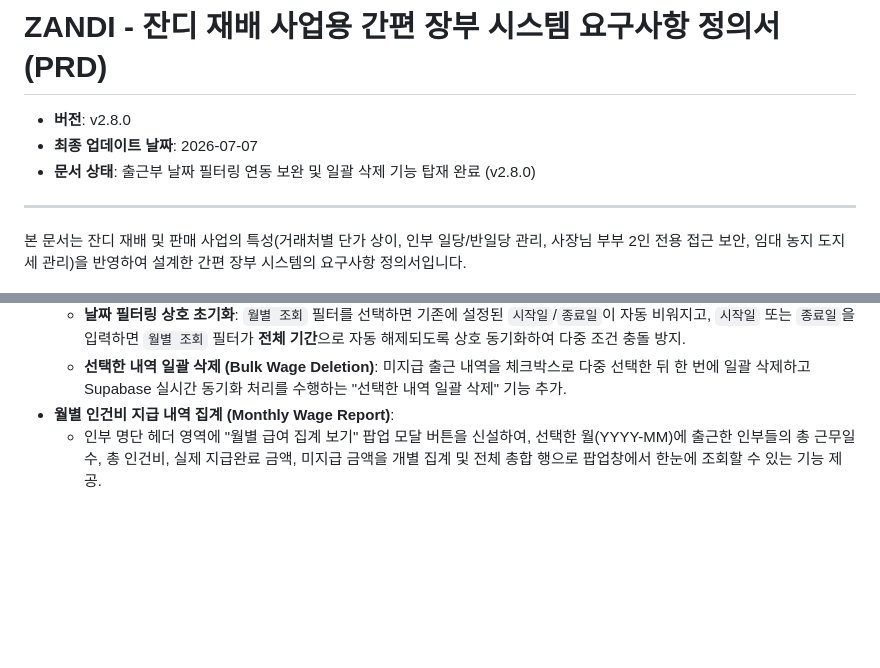
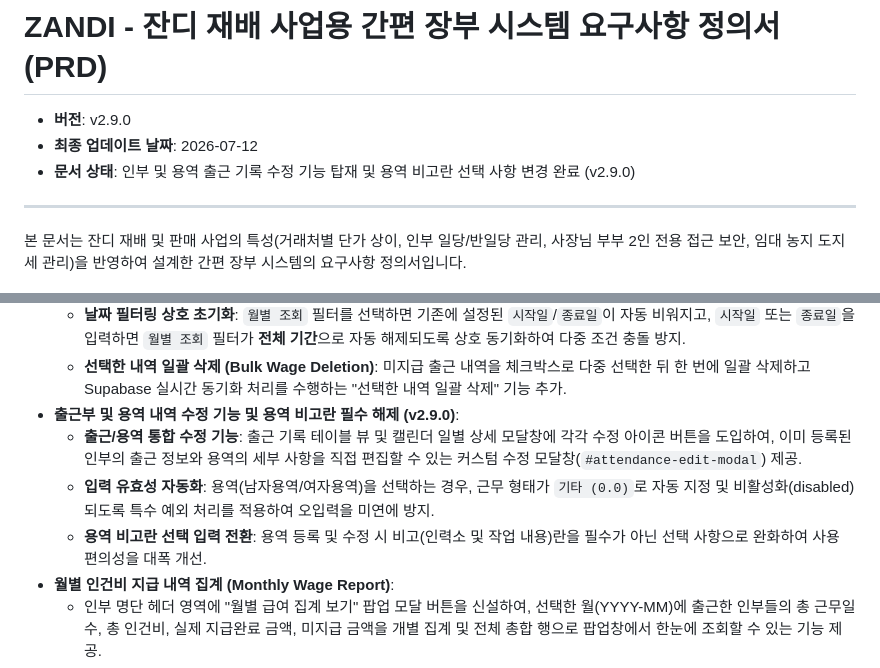
Before and after one commit to soonie-ai/ZANDI, a Markdown page: prd.md, 2 parts joined by grey strips. GitHub-like rendering; blank space fills up the shorter version.

Commit message:
docs: PRD v2.9.0 업데이트

```diff
--- a/prd.md
+++ b/prd.md
@@ -1,8 +1,8 @@
 # ZANDI - 잔디 재배 사업용 간편 장부 시스템 요구사항 정의서 (PRD)
 
-- **버전**: v2.8.0
-- **최종 업데이트 날짜**: 2026-07-07
-- **문서 상태**: 출근부 날짜 필터링 연동 보완 및 일괄 삭제 기능 탑재 완료 (v2.8.0)
+- **버전**: v2.9.0
+- **최종 업데이트 날짜**: 2026-07-12
+- **문서 상태**: 인부 및 용역 출근 기록 수정 기능 탑재 및 용역 비고란 선택 사항 변경 완료 (v2.9.0)
 
 ---
 
@@ -86,6 +86,10 @@
 - **출근부 날짜 필터링 연동 고도화 및 일괄 삭제 기능 (v2.8.0)**:
   - **날짜 필터링 상호 초기화**: `월별 조회` 필터를 선택하면 기존에 설정된 `시작일`/`종료일`이 자동 비워지고, `시작일` 또는 `종료일`을 입력하면 `월별 조회` 필터가 **전체 기간**으로 자동 해제되도록 상호 동기화하여 다중 조건 충돌 방지.
   - **선택한 내역 일괄 삭제 (Bulk Wage Deletion)**: 미지급 출근 내역을 체크박스로 다중 선택한 뒤 한 번에 일괄 삭제하고 Supabase 실시간 동기화 처리를 수행하는 "선택한 내역 일괄 삭제" 기능 추가.
+- **출근부 및 용역 내역 수정 기능 및 용역 비고란 필수 해제 (v2.9.0)**:
+  - **출근/용역 통합 수정 기능**: 출근 기록 테이블 뷰 및 캘린더 일별 상세 모달창에 각각 수정 아이콘 버튼을 도입하여, 이미 등록된 인부의 출근 정보와 용역의 세부 사항을 직접 편집할 수 있는 커스텀 수정 모달창(`#attendance-edit-modal`) 제공.
+  - **입력 유효성 자동화**: 용역(남자용역/여자용역)을 선택하는 경우, 근무 형태가 `기타 (0.0)`로 자동 지정 및 비활성화(disabled)되도록 특수 예외 처리를 적용하여 오입력을 미연에 방지.
+  - **용역 비고란 선택 입력 전환**: 용역 등록 및 수정 시 비고(인력소 및 작업 내용)란을 필수가 아닌 선택 사항으로 완화하여 사용 편의성을 대폭 개선.
 - **월별 인건비 지급 내역 집계 (Monthly Wage Report)**:
   - 인부 명단 헤더 영역에 "월별 급여 집계 보기" 팝업 모달 버튼을 신설하여, 선택한 월(YYYY-MM)에 출근한 인부들의 총 근무일수, 총 인건비, 실제 지급완료 금액, 미지급 금액을 개별 집계 및 전체 총합 행으로 팝업창에서 한눈에 조회할 수 있는 기능 제공.
 - **인부출근대장 달력 일별 상세 조회 모달창 추가 (v2.2.0)**:
```
